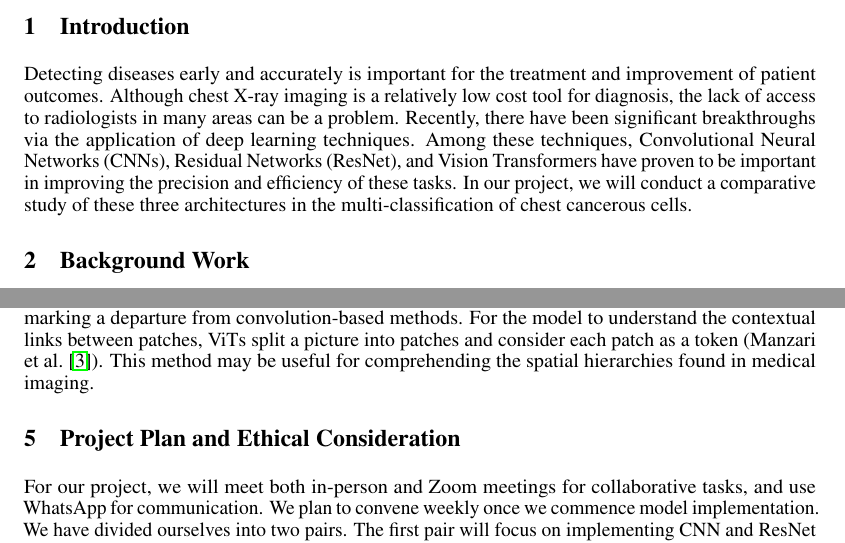
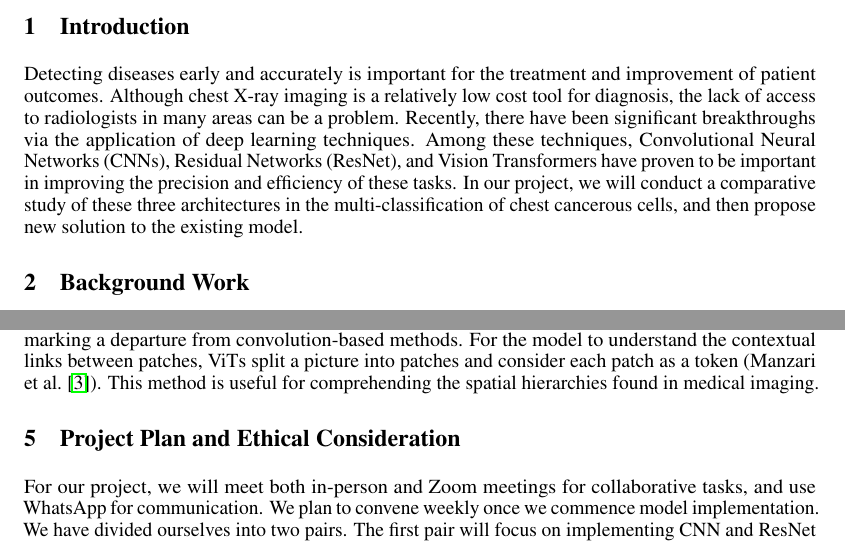
Before and after one commit to Aviral-03/ViT-Chest-Xray, a LaTeX document (Proposal/Source File/main.tex): two parts of pages 1 and 2 of 3, joined at a grey line, cut so that both start at the same text. Compiled offline with pdfLaTeX.

Commit message:
Typo
Typo Changes

```diff
--- a/Proposal/Source File/main.tex
+++ b/Proposal/Source File/main.tex
@@ -65,7 +65,7 @@
 \maketitle
 \section{Introduction}
 
-Detecting diseases early and accurately is important for the treatment and improvement of patient outcomes. Although chest X-ray imaging is a relatively low cost tool for diagnosis, the lack of access to radiologists in many areas can be a problem. Recently, there have been significant breakthroughs via the application of deep learning techniques. Among these techniques, Convolutional Neural Networks (CNNs), Residual Networks (ResNet), and Vision Transformers have proven to be important in improving the precision and efficiency of these tasks. In our project, we will conduct a comparative study of these three architectures in the multi-classification of chest cancerous cells.
+Detecting diseases early and accurately is important for the treatment and improvement of patient outcomes. Although chest X-ray imaging is a relatively low cost tool for diagnosis, the lack of access to radiologists in many areas can be a problem. Recently, there have been significant breakthroughs via the application of deep learning techniques. Among these techniques, Convolutional Neural Networks (CNNs), Residual Networks (ResNet), and Vision Transformers have proven to be important in improving the precision and efficiency of these tasks. In our project, we will conduct a comparative study of these three architectures in the multi-classification of chest cancerous cells, and then propose new solution to the existing model.
 
 \section{Background Work}
 
@@ -95,7 +95,7 @@ We will split the dataset into training, testing ad validation sets. We are cons
 In our project, we focus on three architectures - Convolutional Neural Networks (CNNs), Residual Networks (ResNet), and Vision Transformers. ResNets and Vision Transformers might require more computational power due to their deeper architectures and self-attention mechanisms. Please see illustration in  Section \ref{appendix} \\
  \textbf{Convolutional Neural Networks} will serve as our baseline model due to their widespread success in image recognition tasks. CNNs are perfect for medical image analysis since they are skilled at automatically identifying significant features without the requirement for manual feature extraction. The CNN architecture will be designed with multiple convolutional layers, pooling layers to reduce spatial dimensions, and fully connected layers for classification. \\
 We will use \textbf{Residual Networks (ResNet)}, which use skip connections to train very deep networks, in order to solve the vanishing gradient problem that might arise with conventional deep CNNs. ResNets make it possible to train networks considerably deeper than typical CNNs by allowing activations to be passed straight to deeper layers. We will pay special attention to how well ResNet captures intricate patterns without overfitting. \\
-\textbf{Vision Transformers (ViTs)} use the transformer architecture to image classification problems, marking a departure from convolution-based methods. For the model to understand the contextual links between patches, ViTs split a picture into patches and consider each patch as a token (\citet{MANZARI2023106791}). This method may be useful for comprehending the spatial hierarchies found in medical imaging.
+\textbf{Vision Transformers (ViTs)} use the transformer architecture to image classification problems, marking a departure from convolution-based methods. For the model to understand the contextual links between patches, ViTs split a picture into patches and consider each patch as a token (\citet{MANZARI2023106791}). This method is useful for comprehending the spatial hierarchies found in medical imaging.
 \section{Project Plan and Ethical Consideration}
 
 For our project, we will meet both in-person and Zoom meetings for collaborative tasks, and use WhatsApp for communication. We plan to convene weekly once we commence model implementation. We have divided ourselves into two pairs. The first pair will focus on implementing CNN and ResNet models, while the second pair will implement Vision Transformers. Following individual group work, we will convene to propose and discuss modifications to existing models. \textbf{Github} Link provided on title-page, might switch to Google Collab later. See appendix for deadline table \ref{sample-table}
```
Also changed, not shown: Proposal/Project Proposal.pdf.
